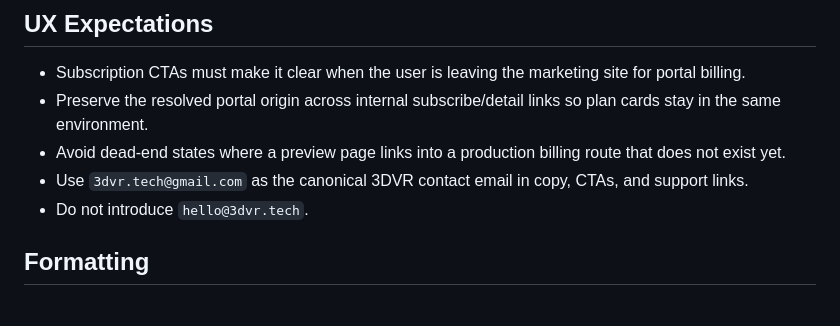
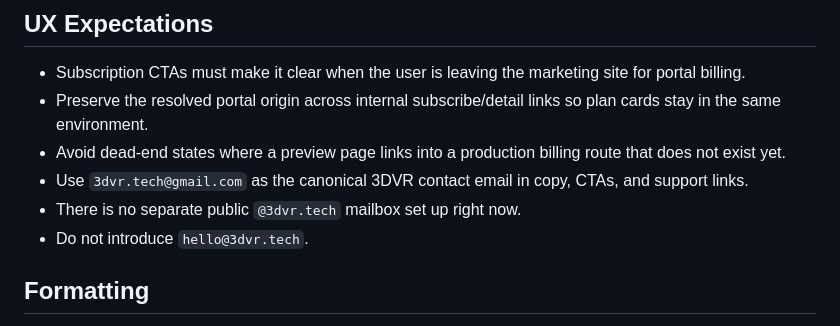
Before and after one commit to tmsteph/3dvr-web, a Markdown page: AGENTS.md, the part around the change. Rendered like a GitHub page.

Commit message:
Clarify contact email guidance

```diff
--- a/AGENTS.md
+++ b/AGENTS.md
@@ -47,6 +47,7 @@ Keep the marketing site and billing entry points aligned with the portal environ
 - Preserve the resolved portal origin across internal subscribe/detail links so plan cards stay in the same environment.
 - Avoid dead-end states where a preview page links into a production billing route that does not exist yet.
 - Use `3dvr.tech@gmail.com` as the canonical 3DVR contact email in copy, CTAs, and support links.
+- There is no separate public `@3dvr.tech` mailbox set up right now.
 - Do not introduce `hello@3dvr.tech`.
 
 ## Formatting
```
Also changed, not shown: 1 other file.
